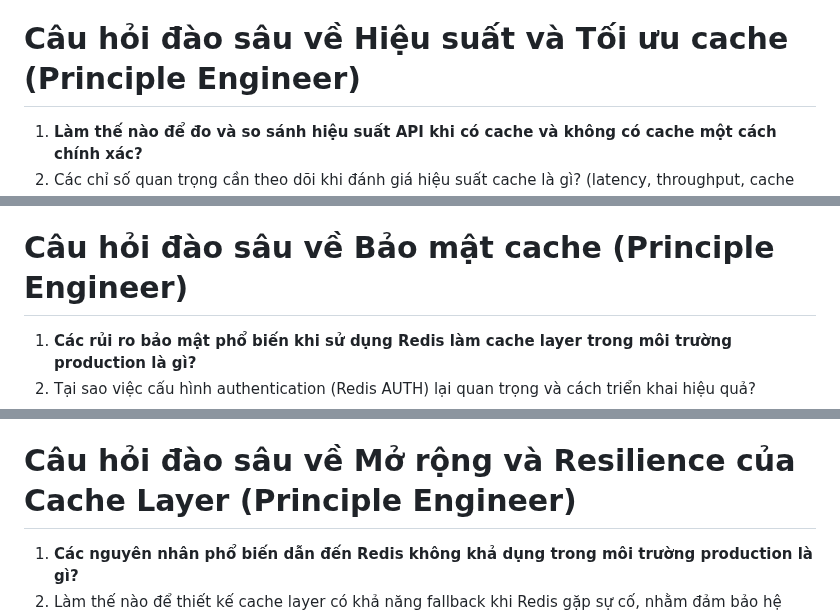
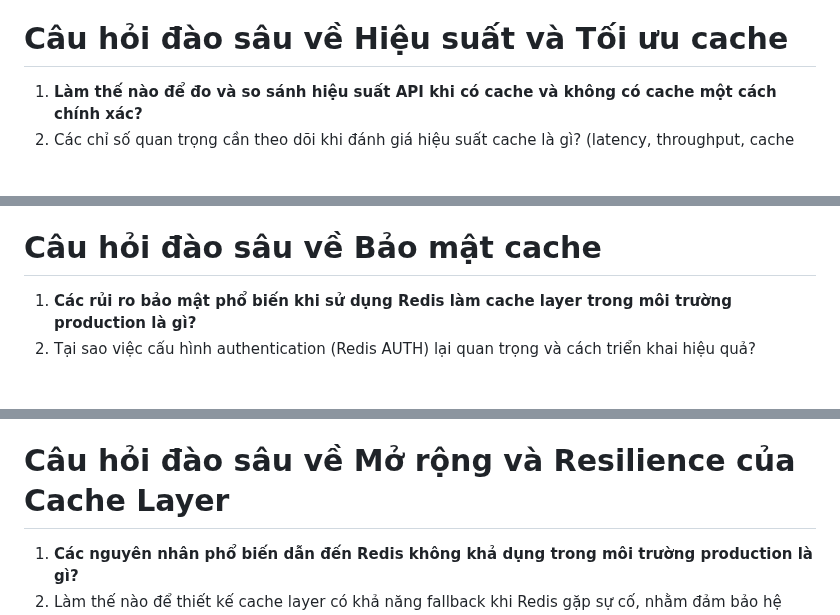
Before and after one commit to my-crazy-lab/knowledge-based, a Markdown page: 1.0.0/q0h2zj.md, 3 parts joined by grey strips. GitHub-like rendering; blank space fills up the shorter version.

```diff
--- a/1.0.0/q0h2zj.md
+++ b/1.0.0/q0h2zj.md
@@ -73,7 +68,7 @@
 15. Những bài học kinh nghiệm trong thực tế khi xây dựng hệ thống monitoring cache hiệu quả, hạn chế false positive và false negative?
 
 
-# Câu hỏi đào sâu về Hiệu suất và Tối ưu cache (Principle Engineer)
+# Câu hỏi đào sâu về Hiệu suất và Tối ưu cache
 
 1. **Làm thế nào để đo và so sánh hiệu suất API khi có cache và không có cache một cách chính xác?**
 2. Các chỉ số quan trọng cần theo dõi khi đánh giá hiệu suất cache là gì? (latency, throughput, cache hit ratio, backend load...)
@@ -91,7 +86,7 @@
 14. Cách phối hợp tối ưu cache với các tầng khác (database, application server, CDN) để đạt hiệu suất tổng thể tốt nhất?
 15. Best practices và lessons learned từ các hệ thống quy mô lớn khi tối ưu cache performance và xử lý cache stampede?
 
-# Câu hỏi đào sâu về Bảo mật cache (Principle Engineer)
+# Câu hỏi đào sâu về Bảo mật cache
 
 1. **Các rủi ro bảo mật phổ biến khi sử dụng Redis làm cache layer trong môi trường production là gì?**
 2. Tại sao việc cấu hình authentication (Redis AUTH) lại quan trọng và cách triển khai hiệu quả?
@@ -109,7 +104,7 @@
 14. Các công cụ hoặc framework hỗ trợ bảo mật Redis và cache layer có thể tích hợp vào pipeline CI/CD như thế nào?
 15. Những bài học hoặc sự cố bảo mật thực tế liên quan đến cache mà các hệ thống lớn đã gặp phải?
 
-# Câu hỏi đào sâu về Mở rộng và Resilience của Cache Layer (Principle Engineer)
+# Câu hỏi đào sâu về Mở rộng và Resilience của Cache Layer
 
 1. **Các nguyên nhân phổ biến dẫn đến Redis không khả dụng trong môi trường production là gì?**
 2. Làm thế nào để thiết kế cache layer có khả năng fallback khi Redis gặp sự cố, nhằm đảm bảo hệ thống vẫn hoạt động ổn định?
```
Also changed, not shown: other parts of 1.0.0/q0h2zj.md (+8 -13 lines).
